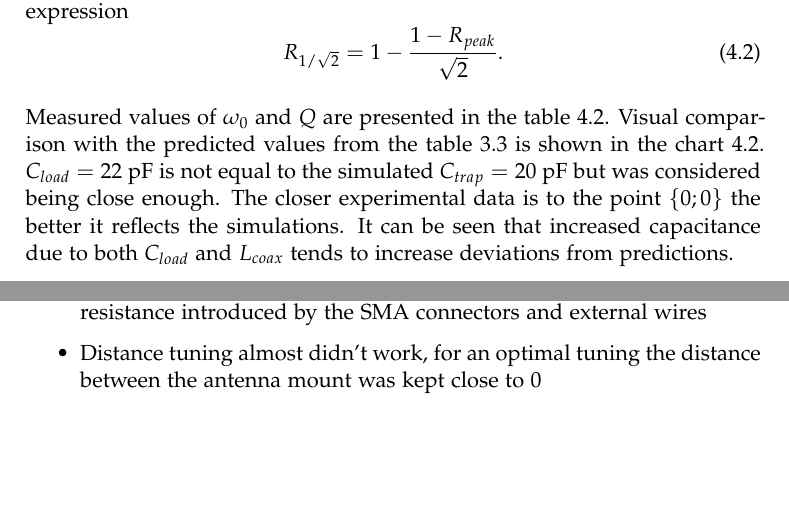
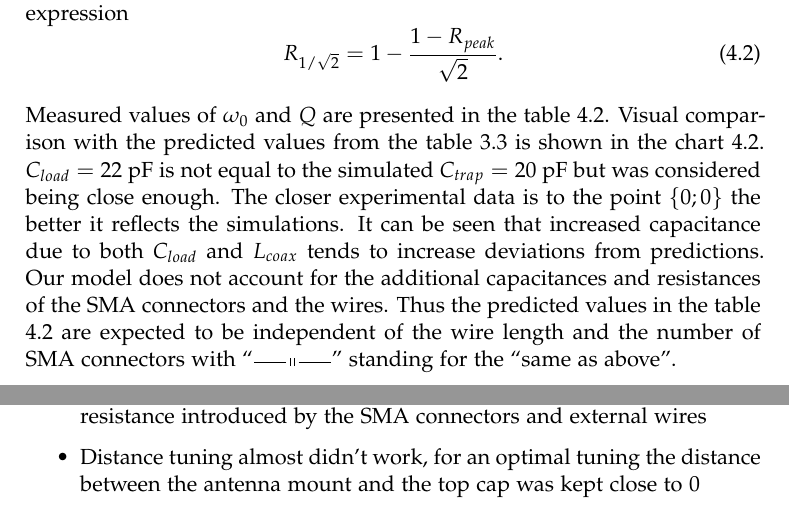
Before and after one commit to wasd171/semester_project, a LaTeX thesis (thesis.tex, which reads results.tex, validation.tex): two parts of pages 33 and 38 of 49, joined at a grey line, cut so that both start at the same text, the shorter picture padded with empty space. Compiled offline with pdfLaTeX.

Commit message:
Explain ditto

```diff
--- a/results.tex
+++ b/results.tex
@@ -7,5 +7,5 @@ The aim of this project was to create an RF helical resonator to support an ion
 	\item Helical resonator has spent a fair share of time being in contact with air between production and validation phases which has led to oxidation of the copper thus effectively increasing the resistivity of the skin layer
 	\item $Q$ and $\omega_0$ were measured at the room temperature while the theoretical model has operated with the resistivity in the cryogenic environment
 	\item Calculations have not accounted for the additional capacitance and resistance introduced by the SMA connectors and external wires
-	\item Distance tuning almost didn't work, for an optimal tuning the distance between the antenna mount was kept close to 0
+	\item Distance tuning almost didn't work, for an optimal tuning the distance between the antenna mount and the top cap was kept close to 0
 \end{itemize}
--- a/validation.tex
+++ b/validation.tex
@@ -59,7 +59,7 @@ where $\Delta \omega$ is the width of the peak at the $1/\sqrt{2}$ height. Since
 	\label{eq:reflection_height}
 \end{equation}
 
-Measured values of $\omega_0$ and $Q$ are presented in the table \ref{tbl:Q_w_results}. Visual comparison with the predicted values from the table \ref{tbl:restrictions_siverns} is shown in the chart \ref{fig:Q_w_deviation}. $C_{load} = 22$ pF is not equal to the simulated $C_{trap} = 20$ pF but was considered being close enough. The closer experimental data is to the point $\{0; 0\}$ the better it reflects the simulations. It can be seen that increased capacitance due to both $C_{load}$ and $L_{coax}$ tends to increase deviations from predictions.
+Measured values of $\omega_0$ and $Q$ are presented in the table \ref{tbl:Q_w_results}. Visual comparison with the predicted values from the table \ref{tbl:restrictions_siverns} is shown in the chart \ref{fig:Q_w_deviation}. $C_{load} = 22$ pF is not equal to the simulated $C_{trap} = 20$ pF but was considered being close enough. The closer experimental data is to the point $\{0; 0\}$ the better it reflects the simulations. It can be seen that increased capacitance due to both $C_{load}$ and $L_{coax}$ tends to increase deviations from predictions. Our model does not account for the additional capacitances and resistances of the SMA connectors and the wires. Thus the predicted values in the table \ref{tbl:Q_w_results} are expected to be independent of the wire length and the number of SMA connectors with ``\dittotikz'' standing for the ``same as above''.
 \begin{table}[h]
 \centering
 \begin{tabular}{| r | r || r | r || r | r |}
```
